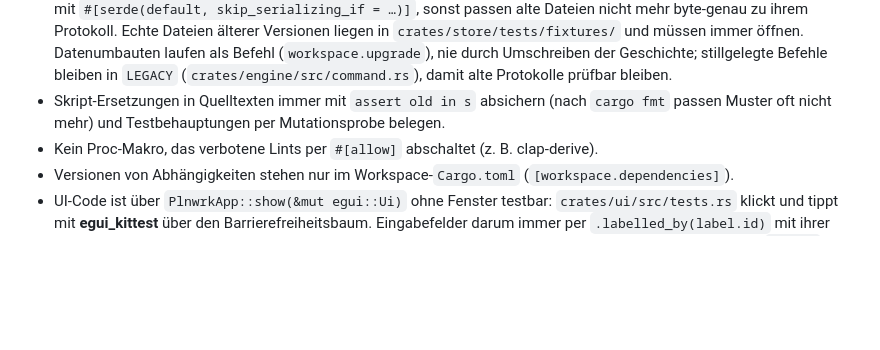
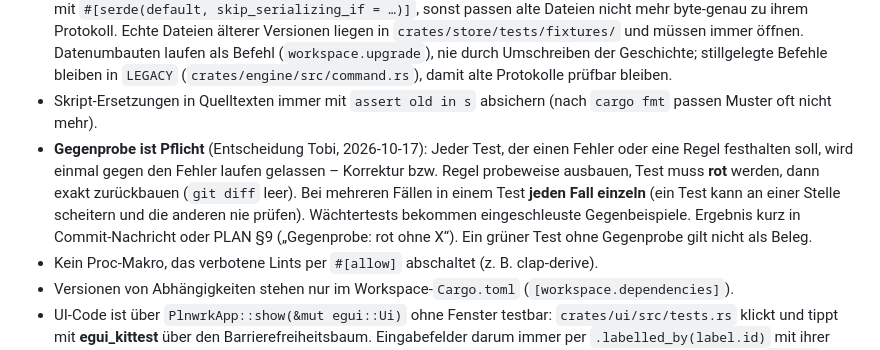
Before and after one commit to tobiaswildezahn/plnwrk, a Markdown page: CLAUDE.md, the part around the change. Drawn GitHub-style; blank space fills up the shorter version.

Commit message:
docs: the counter-check is mandatory (Tobi, 2026-10-17)
Every test meant to hold a fix or a rule runs once against the removed fix
and must fail, each case on its own; guards get planted counter-examples.

Co-Authored-By: Claude Opus 5.5 <noreply@anthropic.com>

```diff
--- a/CLAUDE.md
+++ b/CLAUDE.md
@@ -50,7 +50,14 @@ cd apps/plnwrk-web && trunk serve       # Browser-Version
   (`workspace.upgrade`), nie durch Umschreiben der Geschichte; stillgelegte Befehle bleiben in
   `LEGACY` (`crates/engine/src/command.rs`), damit alte Protokolle prüfbar bleiben.
 - Skript-Ersetzungen in Quelltexten immer mit `assert old in s` absichern (nach `cargo fmt`
-  passen Muster oft nicht mehr) und Testbehauptungen per Mutationsprobe belegen.
+  passen Muster oft nicht mehr).
+- **Gegenprobe ist Pflicht** (Entscheidung Tobi, 2026-10-17): Jeder Test, der einen Fehler oder
+  eine Regel festhalten soll, wird einmal gegen den Fehler laufen gelassen – Korrektur bzw.
+  Regel probeweise ausbauen, Test muss **rot** werden, dann exakt zurückbauen (`git diff`
+  leer). Bei mehreren Fällen in einem Test **jeden Fall einzeln** (ein Test kann an einer
+  Stelle scheitern und die anderen nie prüfen). Wächtertests bekommen eingeschleuste
+  Gegenbeispiele. Ergebnis kurz in Commit-Nachricht oder PLAN §9 („Gegenprobe: rot ohne X“).
+  Ein grüner Test ohne Gegenprobe gilt nicht als Beleg.
 - Kein Proc-Makro, das verbotene Lints per `#[allow]` abschaltet (z. B. clap-derive).
 - Versionen von Abhängigkeiten stehen nur im Workspace-`Cargo.toml` (`[workspace.dependencies]`).
 - UI-Code ist über `PlnwrkApp::show(&mut egui::Ui)` ohne Fenster testbar: `crates/ui/src/tests.rs`
```
Also changed, not shown: docs/PLAN.md (+1 -0 lines).
